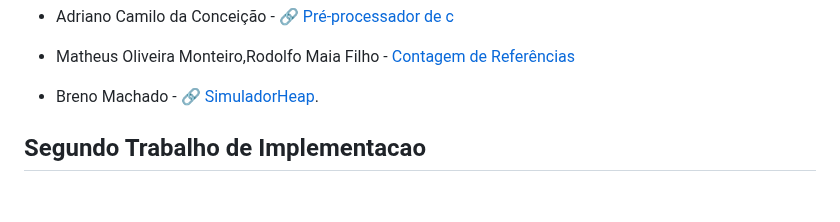
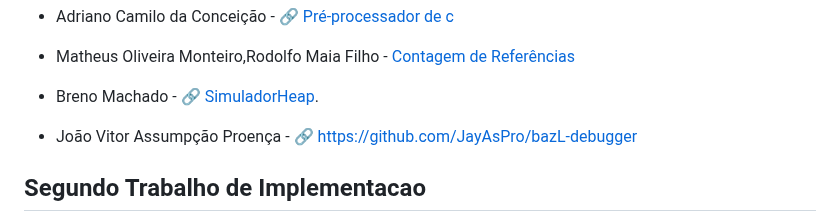
Before and after one commit to carlosbazilio/trabalho_lp, a Markdown page: README.md, the part around the change. Drawn GitHub-style; blank space fills up the shorter version.

```diff
--- a/README.md
+++ b/README.md
@@ -22,6 +22,7 @@ No primeiro trabalho, vocês devem implementar algum dos trabalhos listados [nes
 - Adriano Camilo da Conceição - :link: [Pré-processador de c](https://github.com/Ocamilinho/cfmt)
 - Matheus Oliveira Monteiro,Rodolfo Maia Filho - [Contagem de Referências](https://github.com/MatheusOMonteiro/coletor-de-lixo)
 - Breno Machado - :link: [SimuladorHeap](https://github.com/BMO-O/SimuladorHeap).
+- João Vitor Assumpção Proença - :link: https://github.com/JayAsPro/bazL-debugger
 
 
 ## Segundo Trabalho de Implementacao
```
